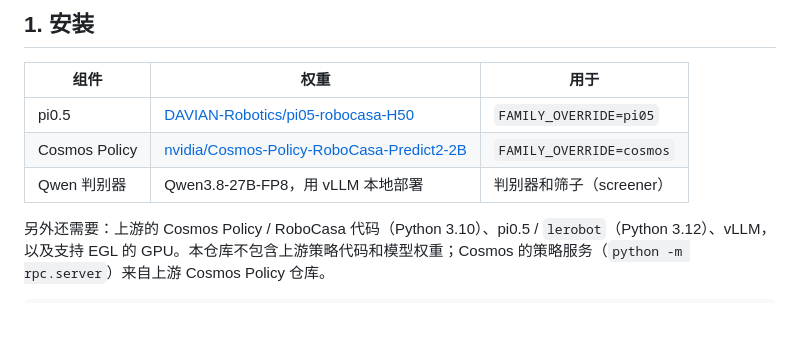
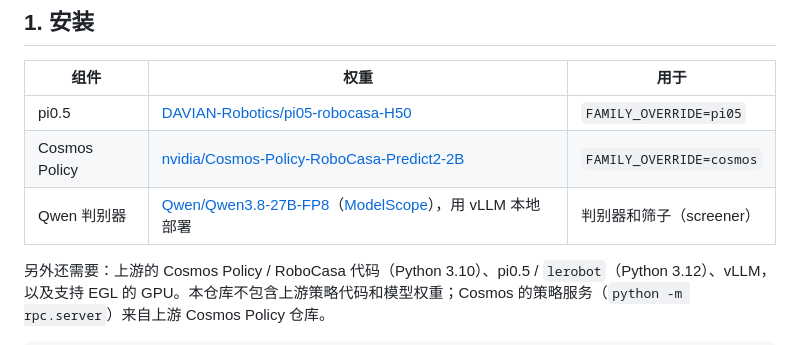
Before and after one commit to zqc3117/Spotter, a Markdown page: README_zh.md, the part around one of its changes. Drawn GitHub-style; blank space fills up the shorter version.

Commit message:
Link the Qwen checkpoint in README

```diff
--- a/README_zh.md
+++ b/README_zh.md
@@ -61,7 +61,7 @@ Spotter 把串行监督改成并行监督，消除了这个两难。
 |---|---|---|
 | pi0.5 | [DAVIAN-Robotics/pi05-robocasa-H50](https://huggingface.co/DAVIAN-Robotics/pi05-robocasa-H50) | `FAMILY_OVERRIDE=pi05` |
 | Cosmos Policy | [nvidia/Cosmos-Policy-RoboCasa-Predict2-2B](https://huggingface.co/nvidia/Cosmos-Policy-RoboCasa-Predict2-2B) | `FAMILY_OVERRIDE=cosmos` |
-| Qwen 判别器 | Qwen3.8-27B-FP8，用 vLLM 本地部署 | 判别器和筛子（screener） |
+| Qwen 判别器 | [Qwen/Qwen3.8-27B-FP8](https://huggingface.co/Qwen/Qwen3.8-27B-FP8)（[ModelScope](https://modelscope.cn/models/Qwen/Qwen3.8-27B-FP8)），用 vLLM 本地部署 | 判别器和筛子（screener） |
 
 另外还需要：上游的 Cosmos Policy / RoboCasa 代码（Python 3.10）、pi0.5 / `lerobot`（Python 3.12）、vLLM，以及支持 EGL 的 GPU。本仓库不包含上游策略代码和模型权重；Cosmos 的策略服务（`python -m rpc.server`）来自上游 Cosmos Policy 仓库。
 
```
Also changed, not shown: other parts of README_zh.md (+1 -1 lines), README.md (+2 -2 lines).
